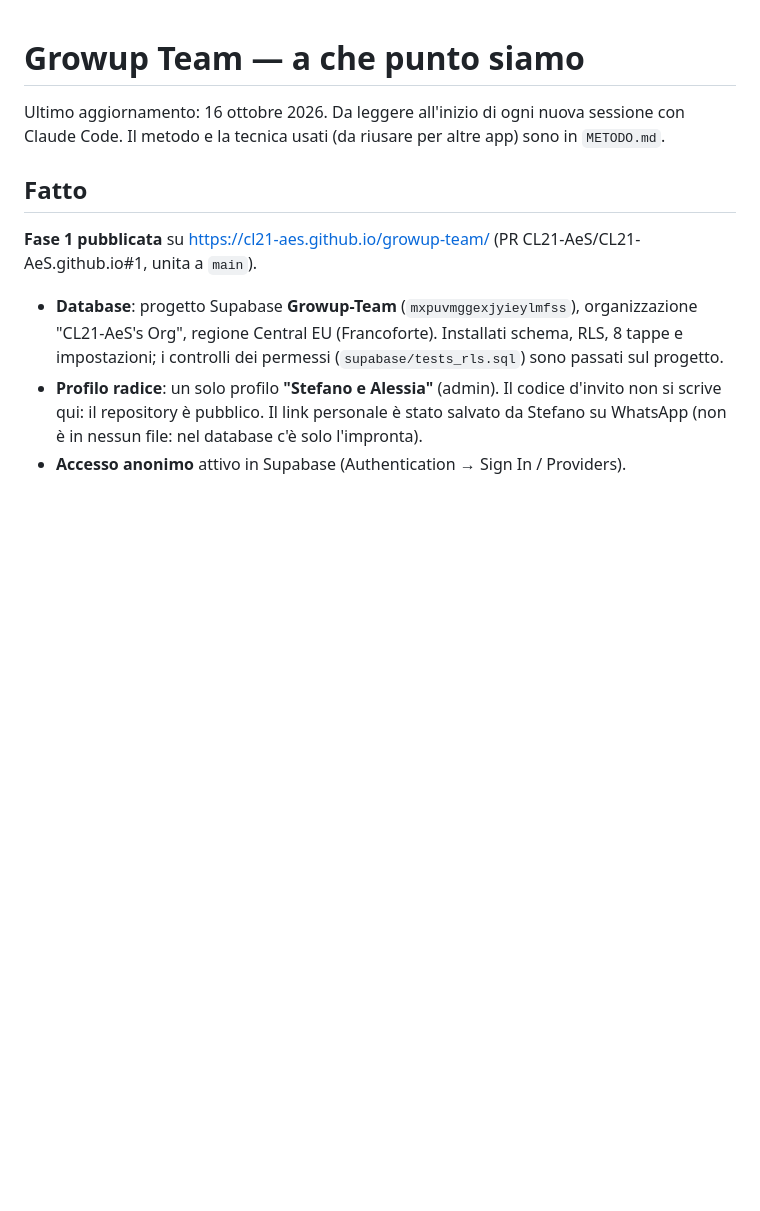
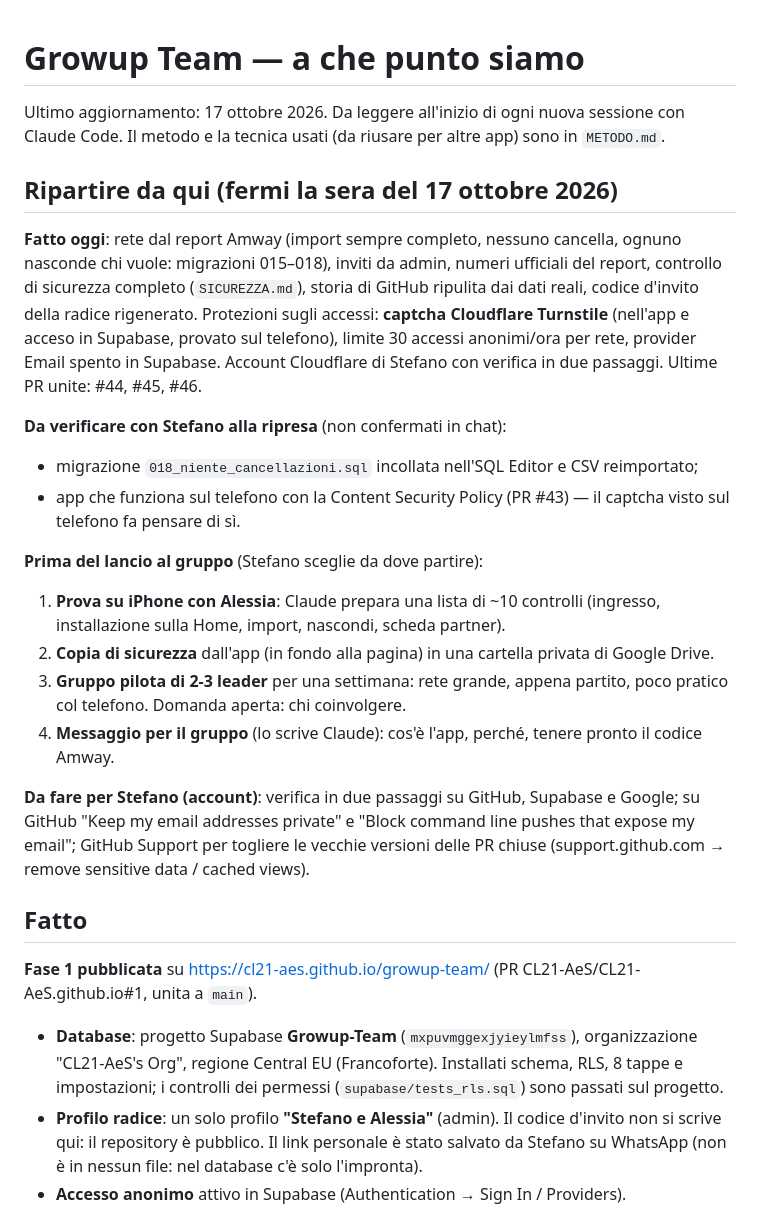
Before and after one commit to CL21-AeS/CL21-AeS.github.io, a Markdown page: growup-team/STATO.md, the part around the change. GitHub-like rendering; blank space fills up the shorter version.

Commit message:
Growup Team: punto della situazione per la ripresa
Co-Authored-By: Claude Opus 5.5 <noreply@anthropic.com>
Claude-Session: https://claude.ai/code/session_01GjNEe1H2CSLtLt41uQAy53

```diff
--- a/growup-team/STATO.md
+++ b/growup-team/STATO.md
@@ -1,7 +1,31 @@
 # Growup Team — a che punto siamo
 
-Ultimo aggiornamento: 16 ottobre 2026. Da leggere all'inizio di ogni nuova sessione con Claude Code.
+Ultimo aggiornamento: 17 ottobre 2026. Da leggere all'inizio di ogni nuova sessione con Claude Code.
 Il metodo e la tecnica usati (da riusare per altre app) sono in `METODO.md`.
+
+## Ripartire da qui (fermi la sera del 17 ottobre 2026)
+
+**Fatto oggi**: rete dal report Amway (import sempre completo, nessuno cancella, ognuno nasconde chi vuole: migrazioni
+015–018), inviti da admin, numeri ufficiali del report, controllo di sicurezza completo (`SICUREZZA.md`), storia di
+GitHub ripulita dai dati reali, codice d'invito della radice rigenerato. Protezioni sugli accessi: **captcha Cloudflare
+Turnstile** (nell'app e acceso in Supabase, provato sul telefono), limite 30 accessi anonimi/ora per rete, provider
+Email spento in Supabase. Account Cloudflare di Stefano con verifica in due passaggi. Ultime PR unite: #44, #45, #46.
+
+**Da verificare con Stefano alla ripresa** (non confermati in chat):
+- migrazione `018_niente_cancellazioni.sql` incollata nell'SQL Editor e CSV reimportato;
+- app che funziona sul telefono con la Content Security Policy (PR #43) — il captcha visto sul telefono fa pensare di sì.
+
+**Prima del lancio al gruppo** (Stefano sceglie da dove partire):
+1. **Prova su iPhone con Alessia**: Claude prepara una lista di ~10 controlli (ingresso, installazione sulla Home,
+   import, nascondi, scheda partner).
+2. **Copia di sicurezza** dall'app (in fondo alla pagina) in una cartella privata di Google Drive.
+3. **Gruppo pilota di 2-3 leader** per una settimana: rete grande, appena partito, poco pratico col telefono.
+   Domanda aperta: chi coinvolgere.
+4. **Messaggio per il gruppo** (lo scrive Claude): cos'è l'app, perché, tenere pronto il codice Amway.
+
+**Da fare per Stefano (account)**: verifica in due passaggi su GitHub, Supabase e Google; su GitHub "Keep my email
+addresses private" e "Block command line pushes that expose my email"; GitHub Support per togliere le vecchie
+versioni delle PR chiuse (support.github.com → remove sensitive data / cached views).
 
 ## Fatto
 
```
